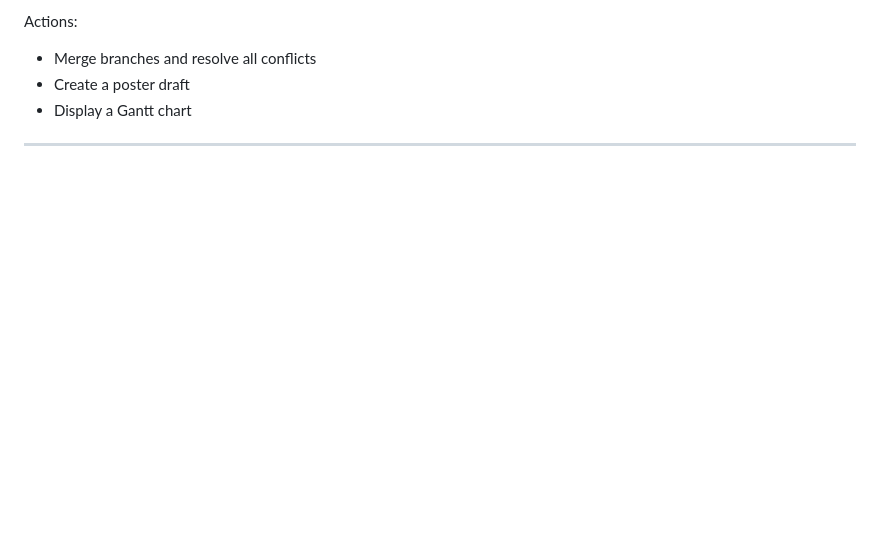
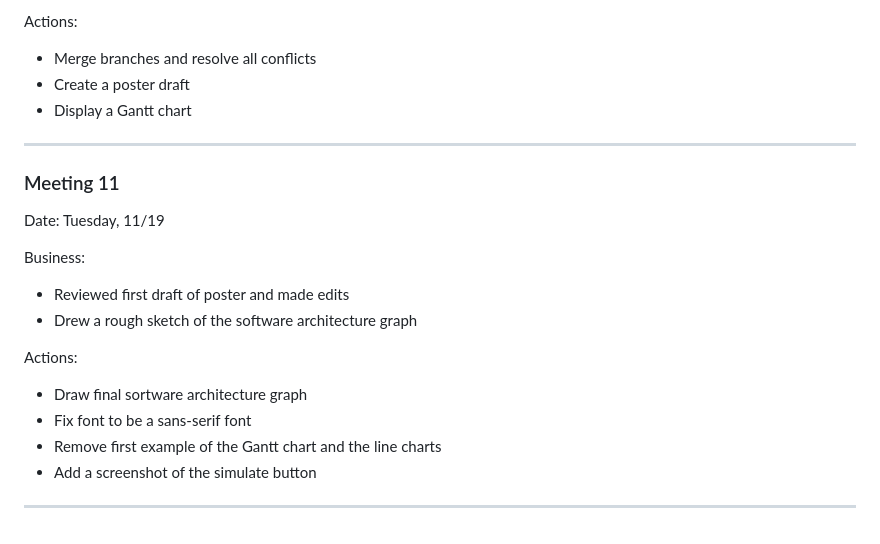
Before and after one commit to wfcommons/wfinstances-browser, a Markdown page: minutes.md, the part around the change. Rendered like a GitHub page; blank space fills up the shorter version.

```diff
--- a/minutes.md
+++ b/minutes.md
@@ -138,3 +138,17 @@ Actions:
 - Create a poster draft
 - Display a Gantt chart
 ---
+### Meeting 11
+
+Date: Tuesday, 11/19
+
+Business:
+- Reviewed first draft of poster and made edits
+- Drew a rough sketch of the software architecture graph
+
+Actions:
+- Draw final sortware architecture graph
+- Fix font to be a sans-serif font
+- Remove first example of the Gantt chart and the line charts
+- Add a screenshot of the simulate button
+---
```
